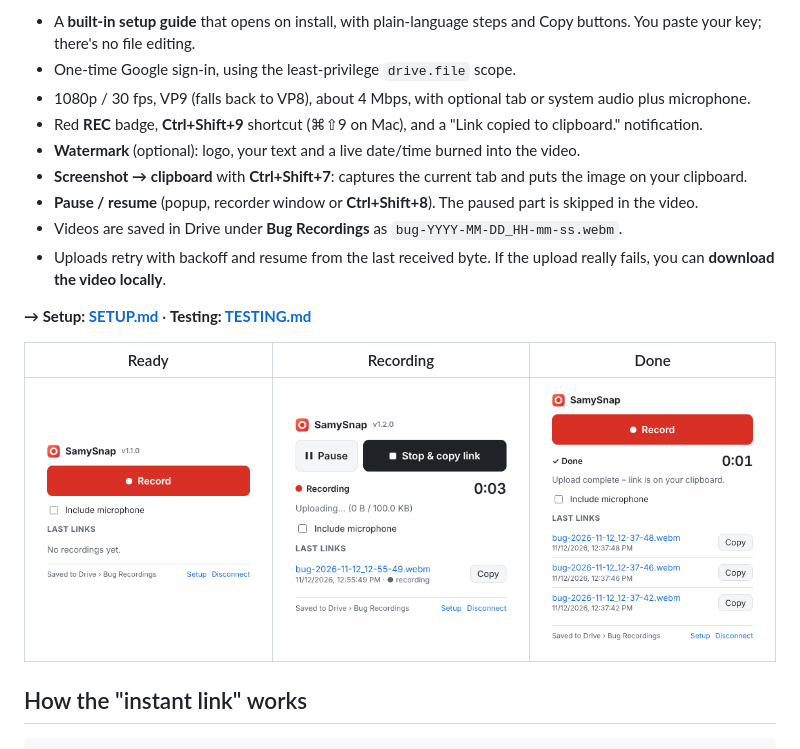
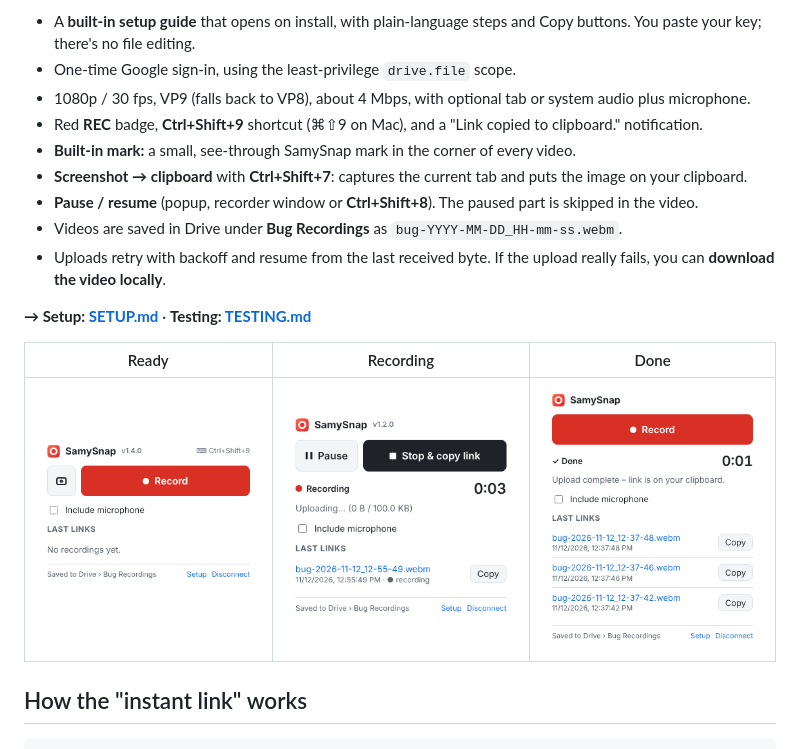
Before and after one commit to mahmoudsamy1610/SamySnap, a Markdown page: README.md, the part around the change. Drawn GitHub-style; pictures changed too: docs/screenshots/2-ready.png.

```diff
--- a/README.md
+++ b/README.md
@@ -14,7 +14,7 @@ When you click **Stop**, a shareable Drive link is **already on your clipboard**
 - One-time Google sign-in, using the least-privilege `drive.file` scope.
 - 1080p / 30 fps, VP9 (falls back to VP8), about 4 Mbps, with optional tab or system audio plus microphone.
 - Red **REC** badge, **Ctrl+Shift+9** shortcut (⌘⇧9 on Mac), and a "Link copied to clipboard." notification.
-- **Watermark** (optional): logo, your text and a live date/time burned into the video.
+- **Built-in mark:** a small, see-through SamySnap mark in the corner of every video.
 - **Screenshot → clipboard** with **Ctrl+Shift+7**: captures the current tab and puts the image on your clipboard.
 - **Pause / resume** (popup, recorder window or **Ctrl+Shift+8**). The paused part is skipped in the video.
 - Videos are saved in Drive under **Bug Recordings** as `bug-YYYY-MM-DD_HH-mm-ss.webm`.
```
Also changed, not shown: CHANGELOG.md (+7 -0 lines), TESTING.md (+1 -1 lines), docs/screenshots/10-watermark-in-video.png, docs/screenshots/8-watermark-settings.png (deleted), 13 other files.
